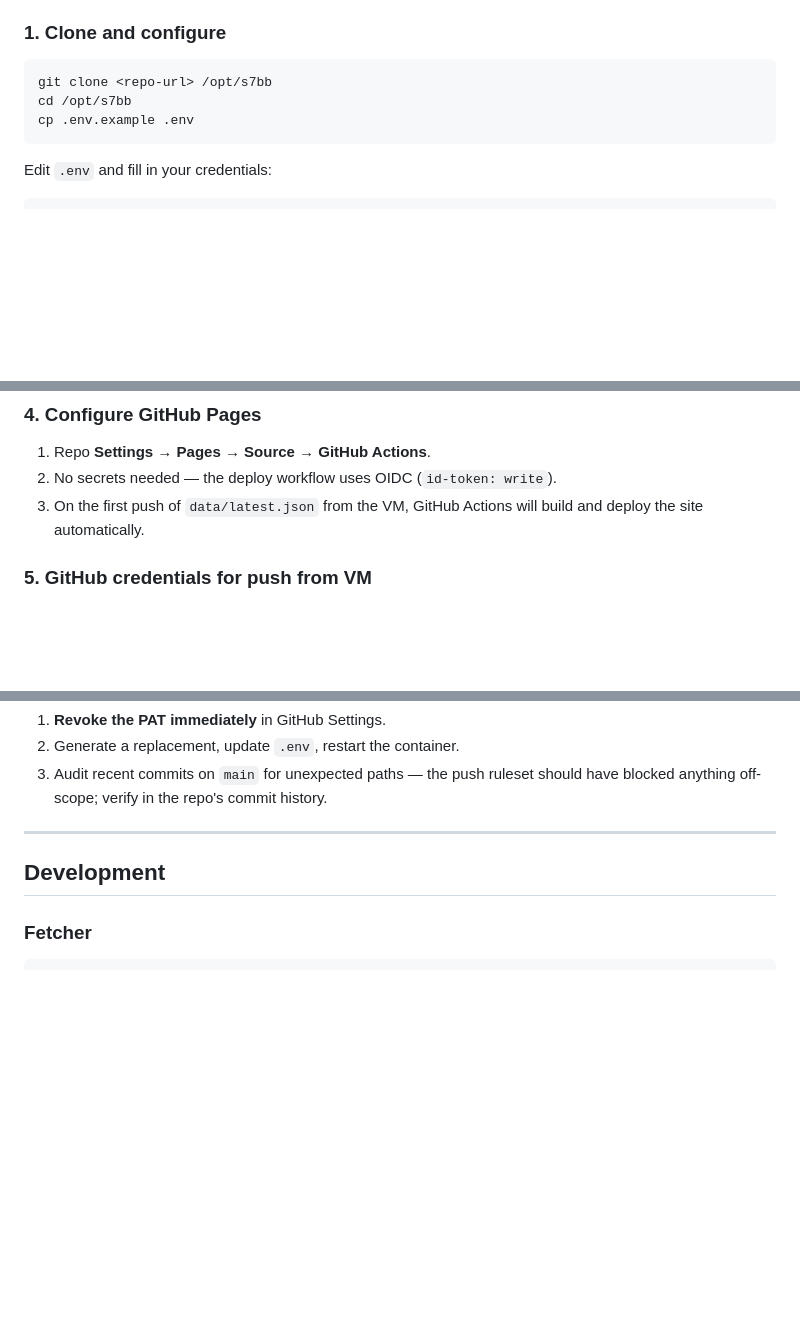
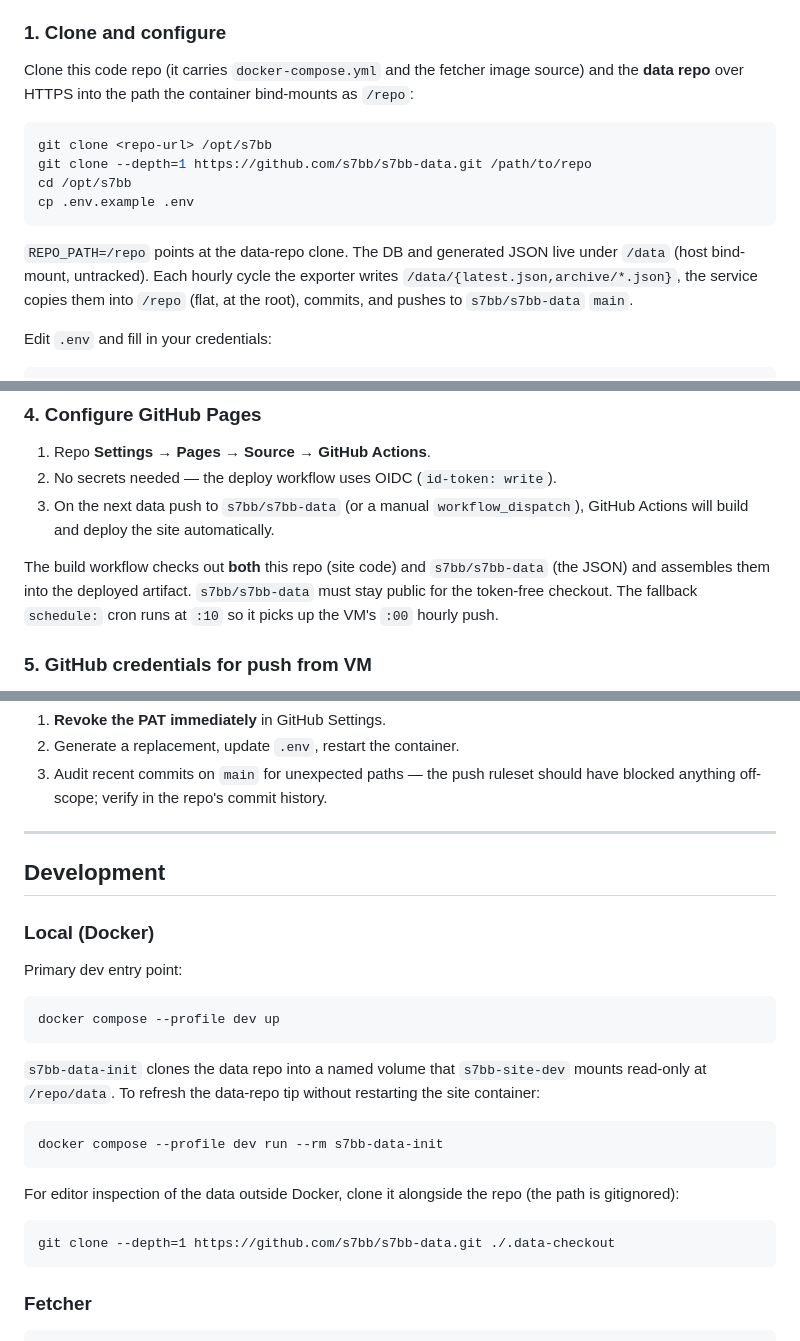
Before and after one commit to s7bb/s7bb.github.io, a Markdown page: README.md, 3 parts joined by grey strips. Drawn GitHub-style; blank space fills up the shorter version.

Commit message:
docs: two-repository data split — README, CLAUDE.md, CHANGELOG

````diff
--- a/README.md
+++ b/README.md
@@ -65,11 +65,22 @@ Endpoints used:
 
 ### 1. Clone and configure
 
+Clone this code repo (it carries `docker-compose.yml` and the fetcher
+image source) and the **data repo** over HTTPS into the path the
+container bind-mounts as `/repo`:
+
 ```bash
 git clone <repo-url> /opt/s7bb
+git clone --depth=1 https://github.com/s7bb/s7bb-data.git /path/to/repo
 cd /opt/s7bb
 cp .env.example .env
 ```
+
+`REPO_PATH=/repo` points at the data-repo clone. The DB and generated
+JSON live under `/data` (host bind-mount, untracked). Each hourly cycle
+the exporter writes `/data/{latest.json,archive/*.json}`, the service
+copies them into `/repo` (flat, at the root), commits, and pushes to
+`s7bb/s7bb-data` `main`.
 
 Edit `.env` and fill in your credentials:
 
@@ -126,7 +137,13 @@ The CLI prints one line per check. `[OK]` is healthy, `[WARN]` is a soft failure
 
 1. Repo **Settings → Pages → Source → GitHub Actions**.
 2. No secrets needed — the deploy workflow uses OIDC (`id-token: write`).
-3. On the first push of `data/latest.json` from the VM, GitHub Actions will build and deploy the site automatically.
+3. On the next data push to `s7bb/s7bb-data` (or a manual `workflow_dispatch`), GitHub Actions will build and deploy the site automatically.
+
+The build workflow checks out **both** this repo (site code) and
+`s7bb/s7bb-data` (the JSON) and assembles them into the deployed
+artifact. `s7bb/s7bb-data` must stay public for the token-free checkout.
+The fallback `schedule:` cron runs at `:10` so it picks up the VM's
+`:00` hourly push.
 
 ### 5. GitHub credentials for push from VM
 
@@ -192,6 +209,23 @@ The token is delivered to `git push` via a per-push `GIT_ASKPASS` helper. It nev
 
 ## Development
 
+### Local (Docker)
+
+Primary dev entry point:
+
+    docker compose --profile dev up
+
+`s7bb-data-init` clones the data repo into a named volume that
+`s7bb-site-dev` mounts read-only at `/repo/data`. To refresh the
+data-repo tip without restarting the site container:
+
+    docker compose --profile dev run --rm s7bb-data-init
+
+For editor inspection of the data outside Docker, clone it alongside the
+repo (the path is gitignored):
+
+    git clone --depth=1 https://github.com/s7bb/s7bb-data.git ./.data-checkout
+
 ### Fetcher
 
 ```bash
````
Also changed, not shown: CHANGELOG.md (+20 -0 lines), CLAUDE.md (+24 -12 lines).
